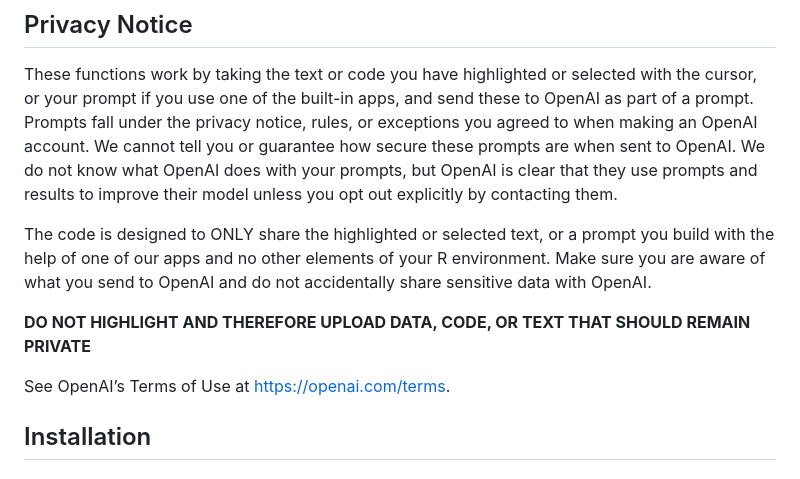
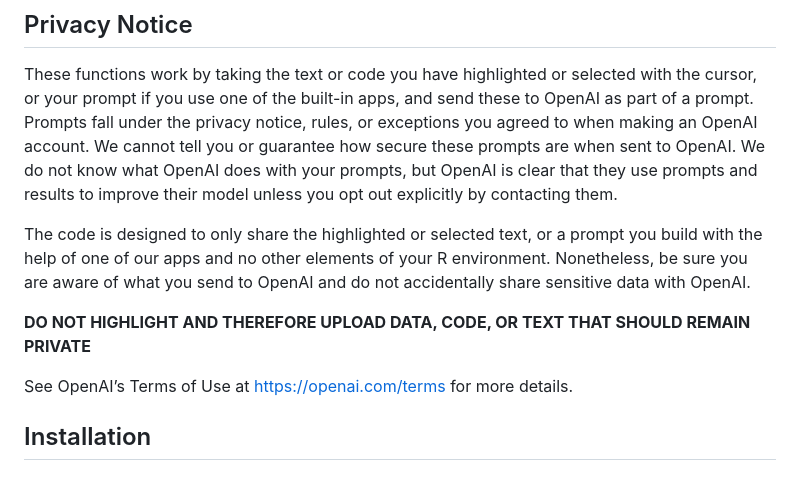
Before and after one commit to JamesHWade/gpttools, a Markdown page: README.md, the part around the change. Rendered like a GitHub page.

```diff
--- a/README.md
+++ b/README.md
@@ -41,15 +41,17 @@ are when sent to OpenAI. We do not know what OpenAI does with your
 prompts, but OpenAI is clear that they use prompts and results to
 improve their model unless you opt out explicitly by contacting them.
 
-The code is designed to ONLY share the highlighted or selected text, or
+The code is designed to only share the highlighted or selected text, or
 a prompt you build with the help of one of our apps and no other
-elements of your R environment. Make sure you are aware of what you send
-to OpenAI and do not accidentally share sensitive data with OpenAI.
+elements of your R environment. Nonetheless, be sure you are aware of
+what you send to OpenAI and do not accidentally share sensitive data
+with OpenAI.
 
 **DO NOT HIGHLIGHT AND THEREFORE UPLOAD DATA, CODE, OR TEXT THAT SHOULD
 REMAIN PRIVATE**
 
-See OpenAI’s Terms of Use at <https://openai.com/terms>.
+See OpenAI’s Terms of Use at <https://openai.com/terms> for more
+details.
 
 ## Installation
 
```
